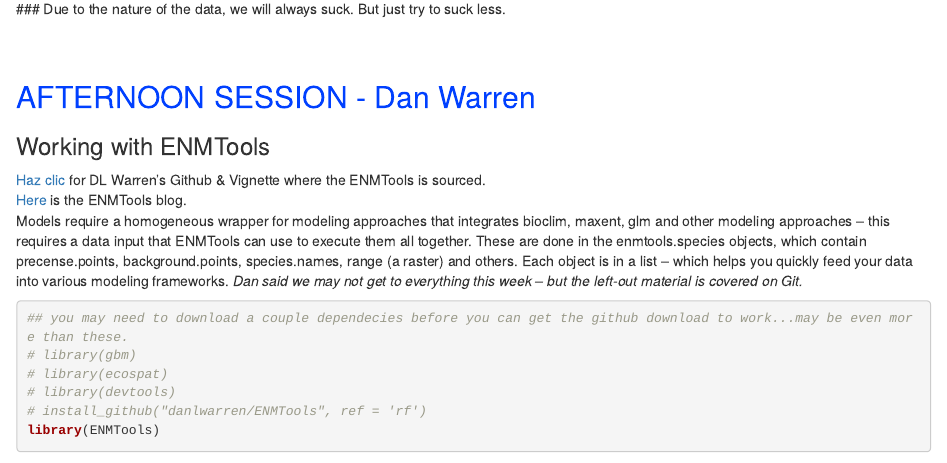
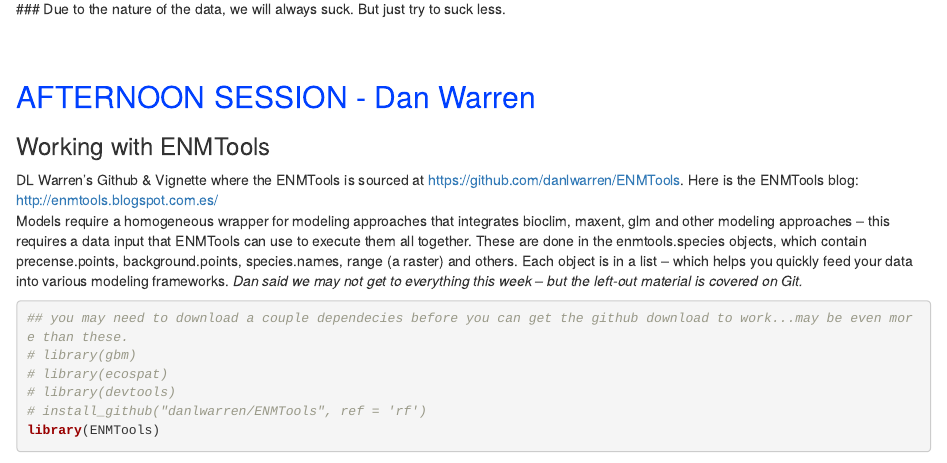
Before and after one commit to mkapur/ENM-Biogeo-Spain-2016, an R Markdown document (biogeo_day_3.Rmd): the page in a window 1100 px wide, from 8980 px down. Rendered offline with R 4.5, knitr and Pandoc, with nearby package versions; some code elsewhere in the file could not run offline; common packages that the code uses without loading them are loaded.

Commit message:
links again

````diff
--- a/biogeo_day_3.Rmd
+++ b/biogeo_day_3.Rmd
@@ -259,8 +259,8 @@
 
 ## <span style="color:#0040FF"> AFTERNOON SESSION - Dan Warren</span>
 ### Working with ENMTools
-<a href = https://github.com/danlwarren/ENMTools> Haz clic </a href> for DL Warren's Github & Vignette where the ENMTools is sourced. <br>
-<a href = http://enmtools.blogspot.com.es/> Here  </a href> is the ENMTools blog. <br>
+DL Warren's Github & Vignette where the ENMTools is sourced at https://github.com/danlwarren/ENMTools.
+Here is the ENMTools blog: http://enmtools.blogspot.com.es/ <br>
 Models require a homogeneous wrapper for modeling approaches that integrates bioclim, maxent, glm and other modeling approaches -- this requires a data input that ENMTools can use to execute them all together. These are done in the enmtools.species objects, which contain precense.points, background.points, species.names, range (a raster) and others. Each object is in a list -- which helps you quickly feed your data into various modeling frameworks.
 *Dan said we may not get to everything this week -- but the left-out material is covered on Git.*
 ```{r, warning = F, message = F}
````
